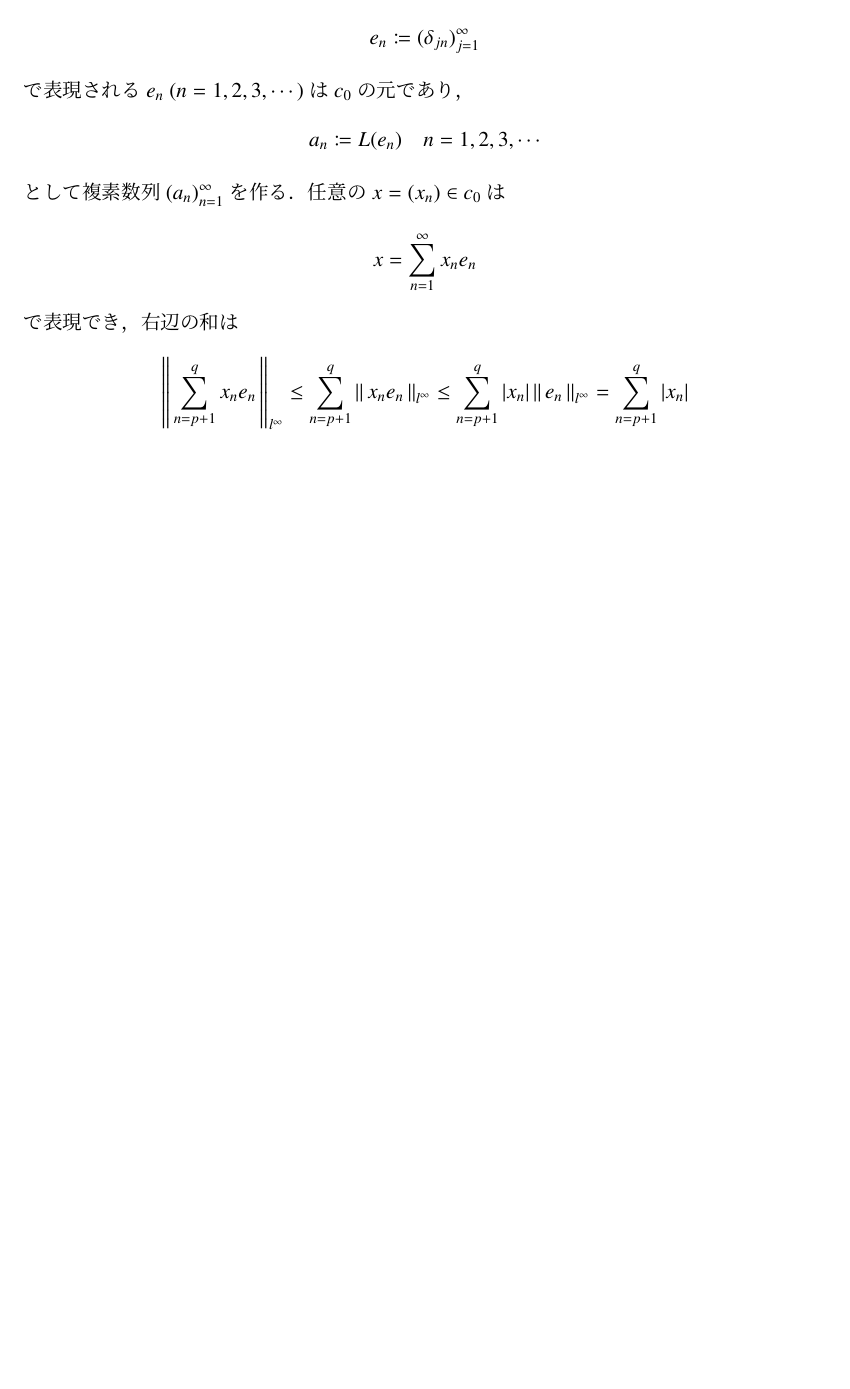
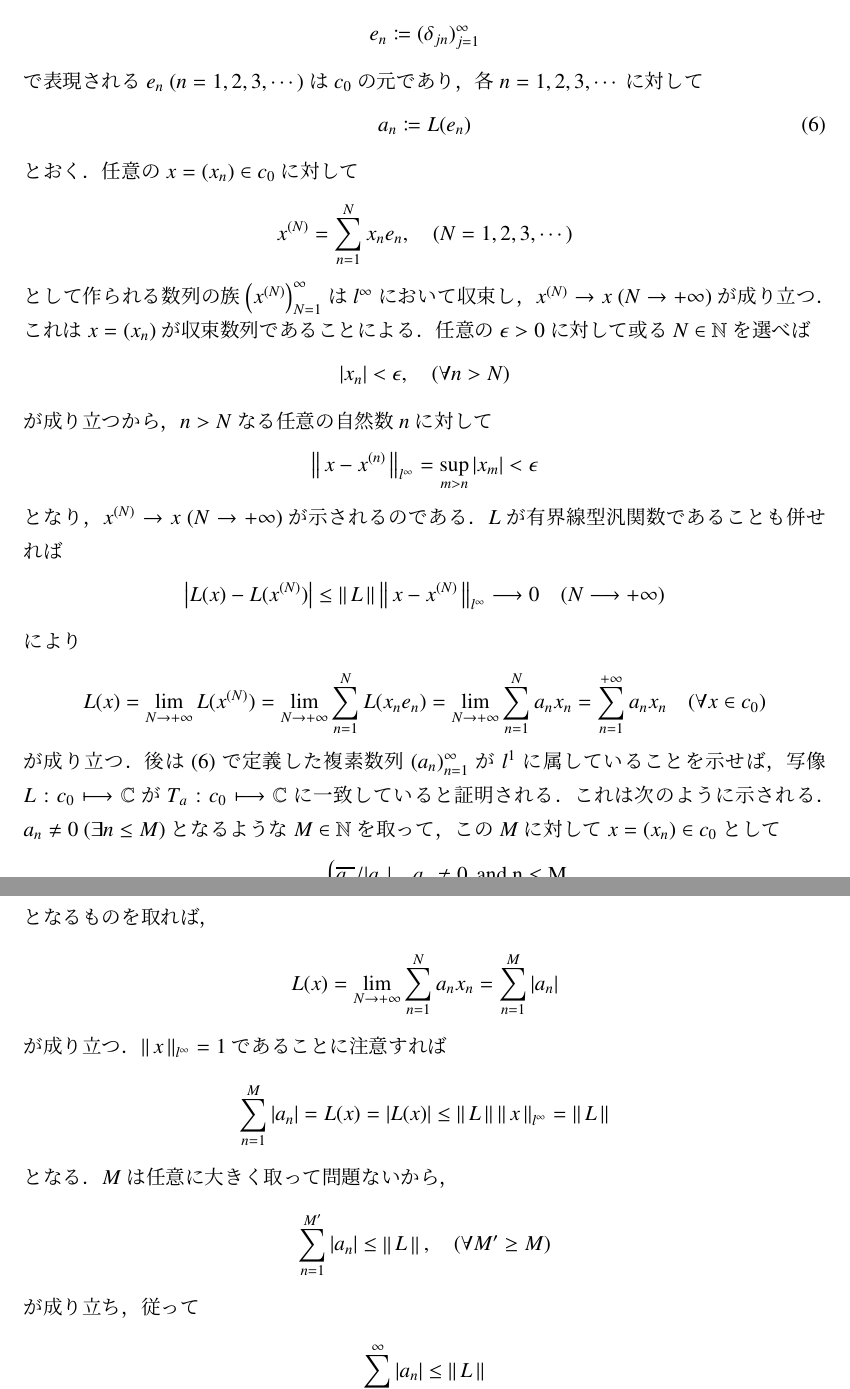
Before and after one commit to gingernine/test, a LaTeX document (functional_analysis.tex, which reads report.tex): part of page 13 of 13 before the commit and two parts of pages 13 and 14 of 14 after it, the two joined at a grey line, cut so that both start at the same text, the shorter picture padded with empty space. Compiled offline with pLaTeX and dvipdfmx.

Commit message:
2017/07/23

```diff
--- a/report.tex
+++ b/report.tex
@@ -599,20 +600,60 @@ $X$上の掛け算作用素$M_a$を次で定める：
 		\begin{align}
 			e_n \coloneqq (\delta_{jn})_{j=1}^{\infty}
 		\end{align}
-		で表現される$e_n\ (n=1,2,3,\cdots)$は$c_0$の元であり，
+		で表現される$e_n\ (n=1,2,3,\cdots)$は$c_0$の元であり，各$n = 1,2,3,\cdots$に対して
 		\begin{align}
-			a_n \coloneqq L(e_n)\quad n=1,2,3,\cdots
+			a_n \coloneqq L(e_n) \label{eq:def_a_n_in_l1}
 		\end{align}
-		として複素数列$(a_n)_{n=1}^{\infty}$を作る．任意の$x=(x_n) \in c_0$は
+		とおく．任意の$x=(x_n) \in c_0$に対して
 		\begin{align}
-			x = \sum_{n=1}^{\infty} x_n e_n
+			x^{(N)} = \sum_{n=1}^{N} x_n e_n, \quad (N = 1,2,3,\cdots)
 		\end{align}
-		で表現でき，右辺の和は
+		として作られる数列の族$\left(x^{(N)}\right)_{N=1}^{\infty}$は$l^{\infty}$において収束し，$x^{(N)} \rightarrow x\ (N \rightarrow +\infty)$が成り立つ．
+		これは$x = (x_n)$が収束数列であることによる．任意の$\epsilon > 0$に対して或る$N \in \N$を選べば
 		\begin{align}
-			\Norm{\sum_{n=p+1}^{q} x_n e_n}{l^{\infty}}
-			\leq \sum_{n=p+1}^{q} \Norm{x_n e_n}{l^{\infty}}
-			\leq \sum_{n=p+1}^{q} |x_n| \Norm{e_n}{l^{\infty}}
-			= \sum_{n=p+1}^{q} |x_n|
+			|x_n| < \epsilon, \quad (\forall n > N)
 		\end{align}
+		が成り立つから，$n>N$なる任意の自然数$n$に対して
+		\begin{align}
+			\Norm{x - x^{(n)}}{l^{\infty}} = \sup{m > n}{|x_m|} < \epsilon
+		\end{align}
+		となり，$x^{(N)} \rightarrow x\ (N \rightarrow +\infty)$が示されるのである．
+		$L$が有界線型汎関数であることも併せれば
+		\begin{align}
+			\left|L(x) - L(x^{(N)})\right| \leq \Norm{L}{}\Norm{x - x^{(N)}}{l^{\infty}} \longrightarrow 0\quad (N \longrightarrow +\infty)
+		\end{align}
+		により
+		\begin{align}
+			L(x) = \lim_{N \to +\infty} L(x^{(N)})
+			= \lim_{N \to +\infty} \sum_{n=1}^{N} L(x_n e_n)
+			= \lim_{N \to +\infty} \sum_{n=1}^{N} a_n x_n
+			= \sum_{n=1}^{+\infty} a_n x_n \quad (\forall x \in c_0)
+		\end{align}
+		が成り立つ．後は(\refeq{eq:def_a_n_in_l1})で定義した複素数列$(a_n)_{n=1}^{\infty}$が$l^1$に属していることを示せば，
+		写像$L:c_0 \longmapsto \C$が$T_a:c_0 \longmapsto \C$に一致していると証明される．これは次のように示される．
+		$a_n \neq 0\ (\exists n \leq M)$となるような$M \in \N$を取って，この$M$に対して$x = (x_n) \in c_0$として
+		\begin{align}
+			x_n = \begin{cases}
+				\overline{a_n}/|a_n| & a_n \neq 0,\rm{and}\ n \leq M \\
+				0 & a_n = 0,\rm{or}\ n > M
+			\end{cases}
+		\end{align}
+		となるものを取れば，
+		\begin{align}
+			L(x) = \lim_{N \to +\infty} \sum_{n=1}^{N} a_n x_n = \sum_{n=1}^{M} |a_n|
+		\end{align}
+		が成り立つ．$\Norm{x}{l^{\infty}} = 1$であることに注意すれば
+		\begin{align}
+			\sum_{n=1}^{M} |a_n| = L(x) = |L(x)| \leq \Norm{L}{} \Norm{x}{l^{\infty}} = \Norm{L}{}
+		\end{align}
+		となる．$M$は任意に大きく取って問題ないから，
+		\begin{align}
+			\sum_{n=1}^{M'} |a_n| \leq \Norm{L}{}, \quad (\forall M' \geq M)
+		\end{align}
+		が成り立ち，従って
+		\begin{align}
+			\sum_{n=1}^{\infty} |a_n| \leq \Norm{L}{}
+		\end{align}
+		となることにより$a \in l^1$であることが示された．
 \end{description}
 \end{prf}
```
Also changed, not shown: functional_analysis.pdf, report.tex (13 more changed lines), 3 other files.
